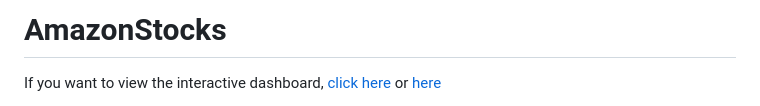
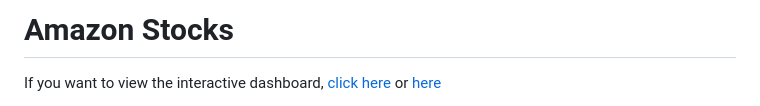
Before and after one commit to cam-leo/AmazonStocks, a Markdown page: README.md, the part around the change. Drawn GitHub-style.

```diff
--- a/README.md
+++ b/README.md
@@ -1,4 +1,4 @@
-# AmazonStocks
+# Amazon Stocks
 
 If you want to view the interactive dashboard, [click here](https://public.tableau.com/views/Amazon_17225340065340/GeneralPerformance?:language=en-US&:sid=&:redirect=auth&:display_count=n&:origin=viz_share_link) or [here](https://cam-leo.github.io/AmazonStocks/)
 
```
